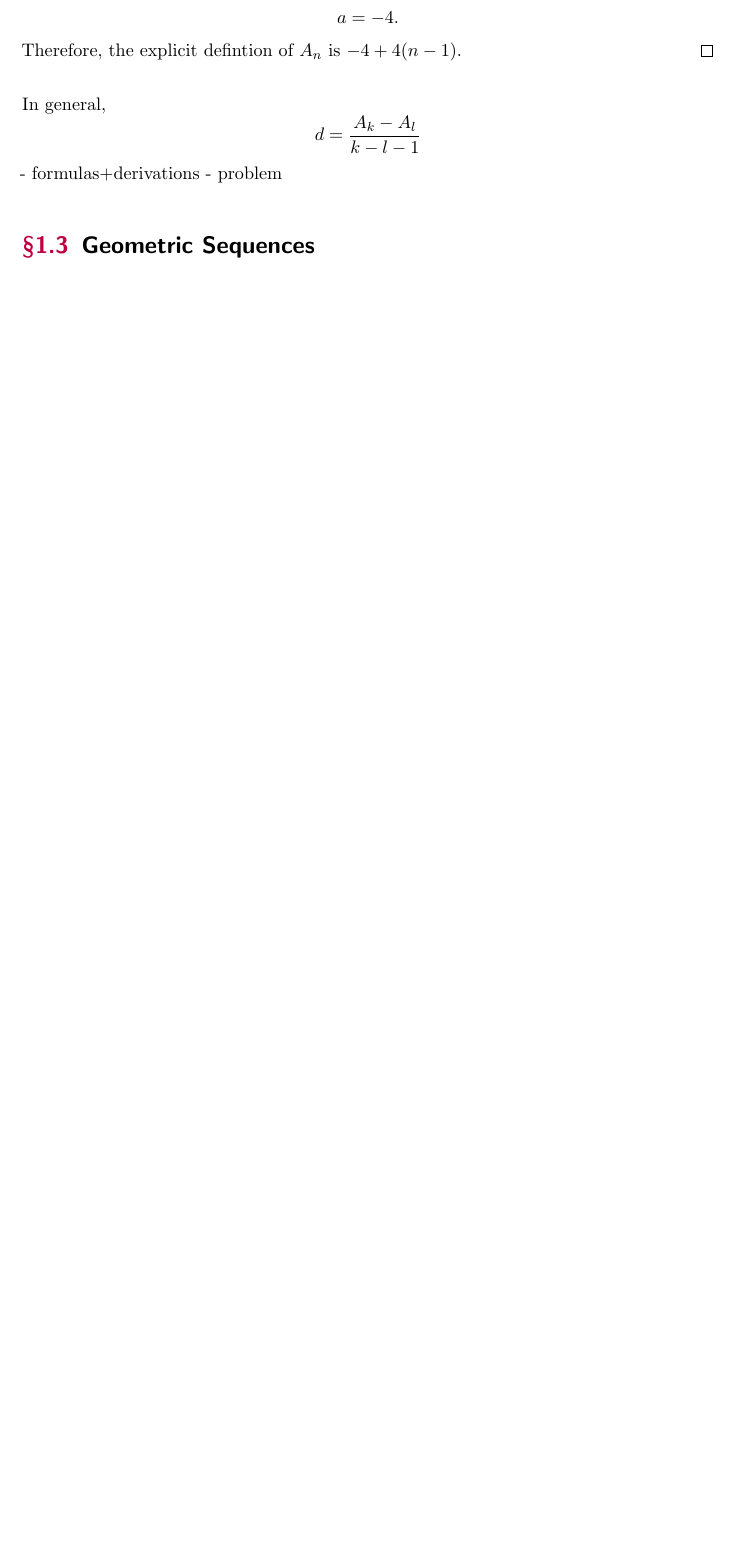
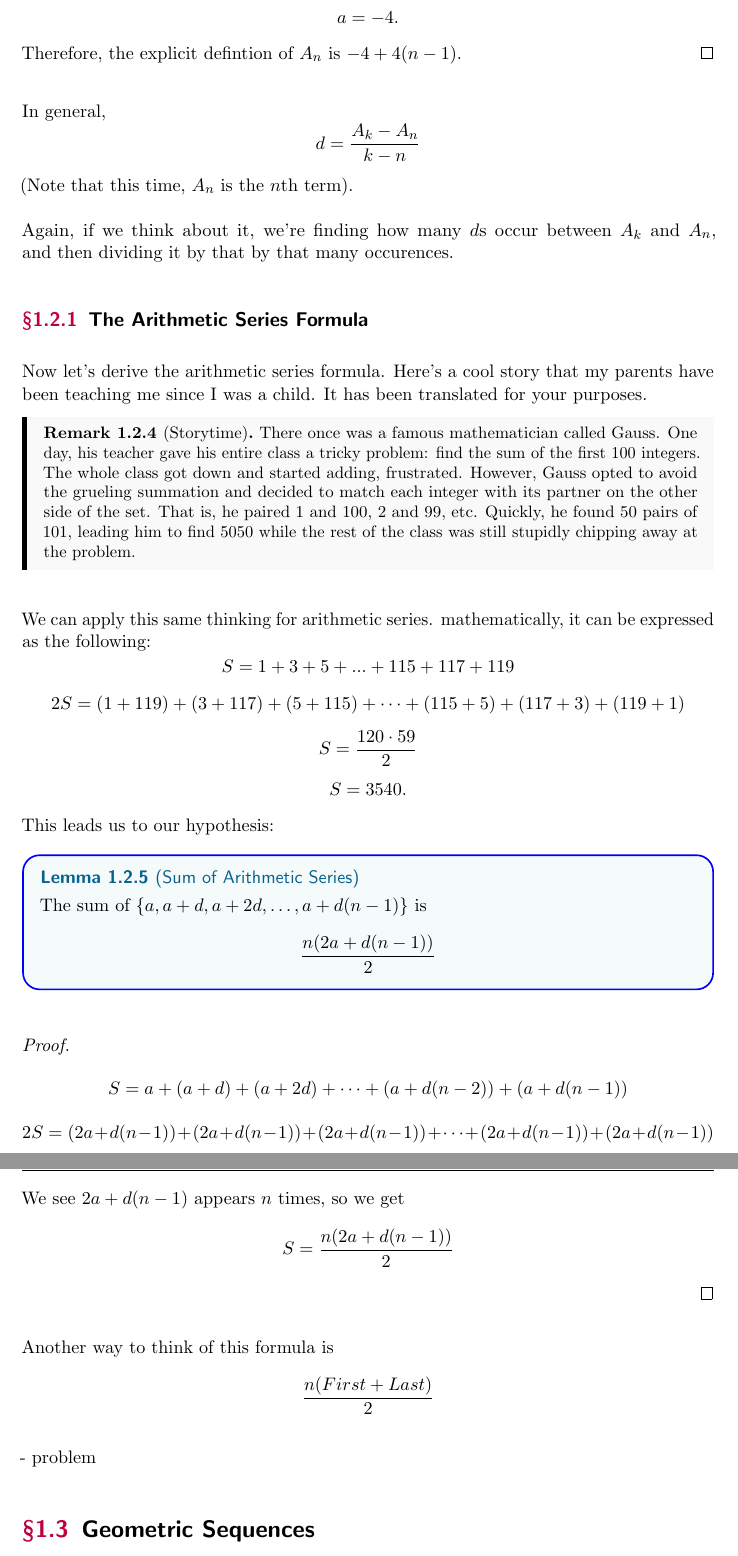
Before and after one commit to truebaguettegod/LKS-Precalc-Guide, a LaTeX thesis (final.tex, which reads tex/1.tex): part of page 10 of 27 before the commit and two parts of pages 10 and 11 of 29 after it, the two joined at a grey line, cut so that both start at the same text, the shorter picture padded with empty space. Compiled offline with pdfLaTeX; a LaTeX package or settings file that is missing is left out.

Commit message:
Chapter 1 Update 2
almost done

```diff
--- a/tex/1.tex
+++ b/tex/1.tex
@@ -80,8 +80,33 @@ Sometimes, you'll receive a tricky problem like this:
     Therefore, the explicit defintion of $A_n$ is $-4+4(n-1)$.
 \end{solution}
 In general,
-\[d=\frac{A_k-A_l}{k-l-1}\]
-- formulas+derivations
+\[d=\frac{A_k-A_n}{k-n}\]
+(Note that this time, $A_n$ is the $n$th term).\\\\
+Again, if we think about it, we're finding how many $d$s occur between $A_k$ and $A_n$, and then dividing it by that by that many occurences.
+\subsection{The Arithmetic Series Formula}
+Now let's derive the arithmetic series formula. Here's a cool story that my parents have been teaching me since I was a child. It has been translated for your purposes.
+\begin{remark}[Storytime]
+    There once was a famous mathematician called Gauss. One day, his teacher gave his entire class a tricky problem: find the sum of the first $100$ integers. The whole class got down and started adding, frustrated. However, Gauss opted to avoid the grueling summation and decided to match each integer with its partner on the other side of the set. That is, he paired $1$ and $100$, $2$ and $99$, etc. Quickly, he found $50$ pairs of $101$, leading him to find $5050$ while the rest of the class was still stupidly chipping away at the problem.
+\end{remark}
+We can apply this same thinking for arithmetic series. mathematically, it can be expressed as the following:
+\[S=1+3+5+...+115+117+119\]
+\[2S=(1+119)+(3+117)+(5+115)+\dots+(115+5)+(117+3)+(119+1)\]
+\[S=\frac{120\cdot 59}{2}\]
+\[S=3540.\]
+This leads us to our hypothesis:
+\begin{lemma}[Sum of Arithmetic Series]
+    The sum of $\{a, a+d, a+2d, \dots, a+d(n-1)\}$ is
+    \[\frac{n(2a+d(n-1))}{2}\]
+\end{lemma}
+\begin{proof}
+    \[S=a+(a+d)+(a+2d)+\dots+(a+d(n-2))+(a+d(n-1))\]
+    \[2S=(2a+d(n-1))+(2a+d(n-1))+(2a+d(n-1))+\dots+(2a+d(n-1))+(2a+d(n-1))\]
+    We see $2a+d(n-1)$ appears $n$ times, so we get
+    \[S=\frac{n(2a+d(n-1))}{2}\]
+\end{proof}
+Another way to think of this formula is
+\[\frac{n(First+Last)}{2}\]
+
 - problem
 \section{Geometric Sequences}
 - explain geometric series
```
Also changed, not shown: tex/1.tex (1 more changed lines).
